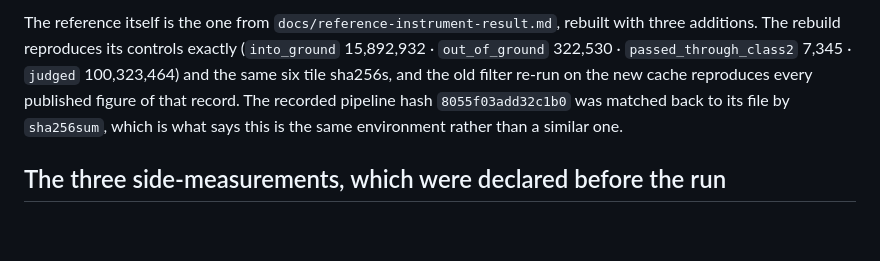
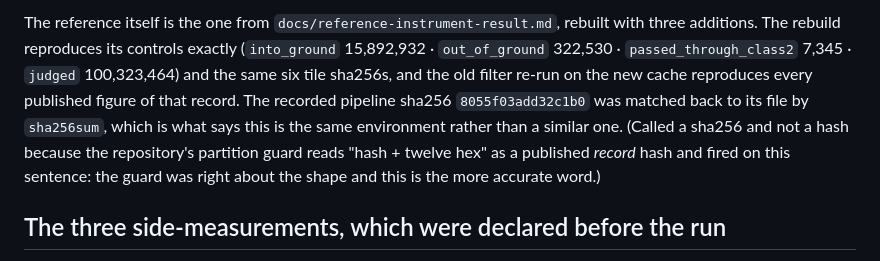
Before and after one commit to joaomanuelsrodrigues/lidar-microrelief, a Markdown page: docs/smrf-build-result.md, the part around the change. Rendered like a GitHub page; blank space fills up the shorter version.

Commit message:
fix(docs): call a pipeline sha256 a sha256 -- and the reason CI caught it and I did not
CI failed on `5f07168`: the partition guard that requires every published record hash to be
current or inside a dated record fired on `docs/smrf-build-result.md`, which writes "pipeline
hash `8055f03add32c1b0`". The guard reads "hash" followed by twelve hex as a published record
hash. It was right about the shape, and the word was wrong: that string is the sha256 of the
PDAL pipeline file, not a reproducibility hash. Renamed, and the sentence now says why.

The process failure is the part worth keeping. `5f07168`'s message claims 313 tests green. That
run happened, and it could not have covered this file: the guard derives its population from
`git ls-files`, the file was still untracked when the suite ran, and I staged it afterwards
without running the suite again. I applied that exact rule to the neutrality gate in the same
minute -- it is why the earlier private-path hit was caught before the commit -- and did not
apply it to pytest. A gate whose population comes from the index is green about a file the
index does not have, and that green is indistinguishable in the log from a real one.

So: the suite is run again here WITH the file staged (313 passed), and so are ruff, ruff format,
mypy and neutrality, each with its own exit code read separately.

Co-Authored-By: Claude Opus 5 <noreply@anthropic.com>
Claude-Session: https://claude.ai/code/session_013S91gKgTJHinKvUVtLyDhW

```diff
--- a/docs/smrf-build-result.md
+++ b/docs/smrf-build-result.md
@@ -52,8 +52,10 @@ The reference itself is the one from `docs/reference-instrument-result.md`, rebu
 additions. The rebuild reproduces its controls exactly (`into_ground` 15,892,932 · `out_of_ground`
 322,530 · `passed_through_class2` 7,345 · `judged` 100,323,464) and the same six tile sha256s, and
 the old filter re-run on the new cache reproduces every published figure of that record. The
-recorded pipeline hash `8055f03add32c1b0` was matched back to its file by `sha256sum`, which is
-what says this is the same environment rather than a similar one.
+recorded pipeline sha256 `8055f03add32c1b0` was matched back to its file by `sha256sum`, which is
+what says this is the same environment rather than a similar one. (Called a sha256 and not a hash
+because the repository's partition guard reads "hash + twelve hex" as a published *record* hash and
+fired on this sentence: the guard was right about the shape and this is the more accurate word.)
 
 ## The three side-measurements, which were declared before the run
 
```
